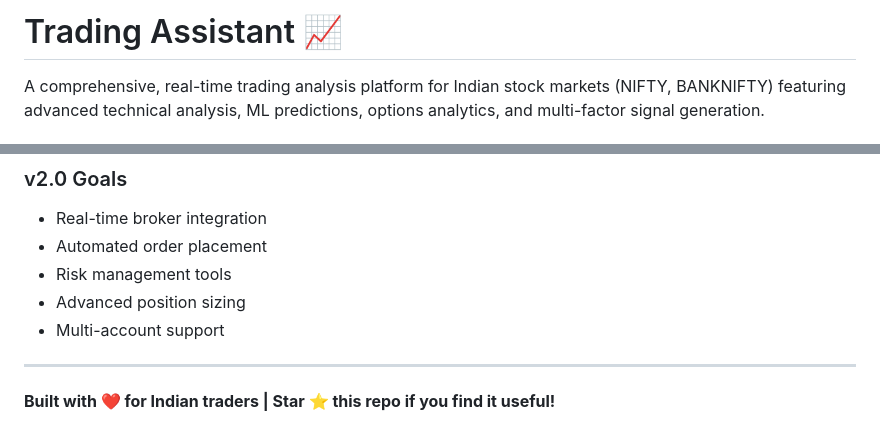
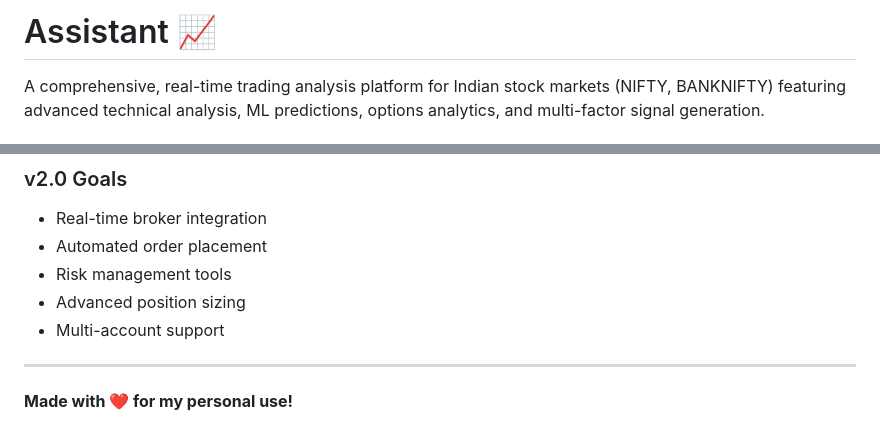
Before and after one commit to ritooraj01/assistant-ai, a Markdown page: README.md, 2 parts joined by grey strips. Rendered like a GitHub page.

```diff
--- a/README.md
+++ b/README.md
@@ -1,4 +1,4 @@
-# Trading Assistant 📈
+# Assistant 📈
 
 A comprehensive, real-time trading analysis platform for Indian stock markets (NIFTY, BANKNIFTY) featuring advanced technical analysis, ML predictions, options analytics, and multi-factor signal generation.
 
@@ -466,4 +466,4 @@ This project is licensed under the MIT License - see the [LICENSE](LICENSE) file
 
 ---
 
-**Built with ❤️ for Indian traders | Star ⭐ this repo if you find it useful!**
+**Made with ❤️ for my personal use!**
```
